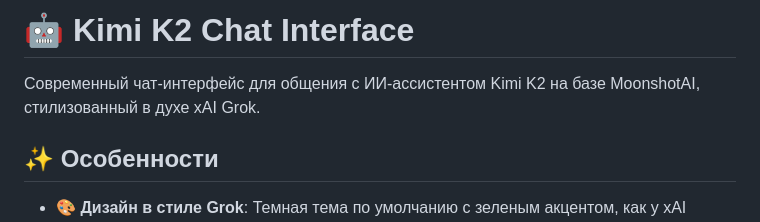
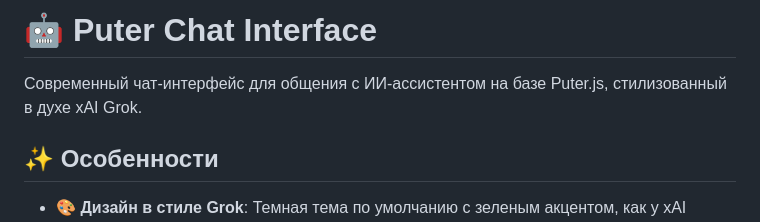
Before and after one commit to VladTer06081963/puterai, a Markdown page: README.md, the part around the change. GitHub-like rendering.

Commit message:
add puter in title

```diff
--- a/README.md
+++ b/README.md
@@ -1,6 +1,6 @@
-# 🤖 Kimi K2 Chat Interface
+# 🤖 Puter Chat Interface
 
-Современный чат-интерфейс для общения с ИИ-ассистентом Kimi K2 на базе MoonshotAI, стилизованный в духе xAI Grok.
+Современный чат-интерфейс для общения с ИИ-ассистентом  на базе Puter.js, стилизованный в духе xAI Grok.
 
 ## ✨ Особенности
 
```
